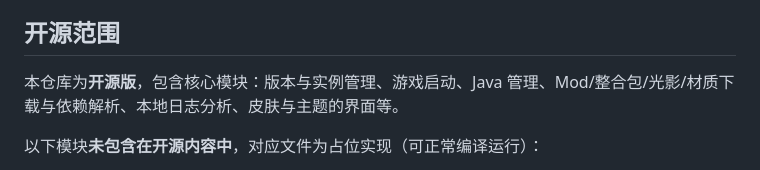
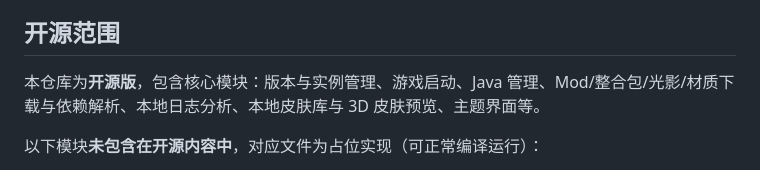
Before and after one commit to a9008CE/QuartzLauncher, a Markdown page: README.md, the part around the change. Rendered like a GitHub page.

Commit message:
docs: 皮肤库与 3D 预览纳入开源范围

```diff
--- a/README.md
+++ b/README.md
@@ -18,7 +18,7 @@
 
 ## 开源范围
 
-本仓库为**开源版**，包含核心模块：版本与实例管理、游戏启动、Java 管理、Mod/整合包/光影/材质下载与依赖解析、本地日志分析、皮肤与主题的界面等。
+本仓库为**开源版**，包含核心模块：版本与实例管理、游戏启动、Java 管理、Mod/整合包/光影/材质下载与依赖解析、本地日志分析、本地皮肤库与 3D 皮肤预览、主题界面等。
 
 以下模块**未包含在开源内容中**，对应文件为占位实现（可正常编译运行）：
 
```
